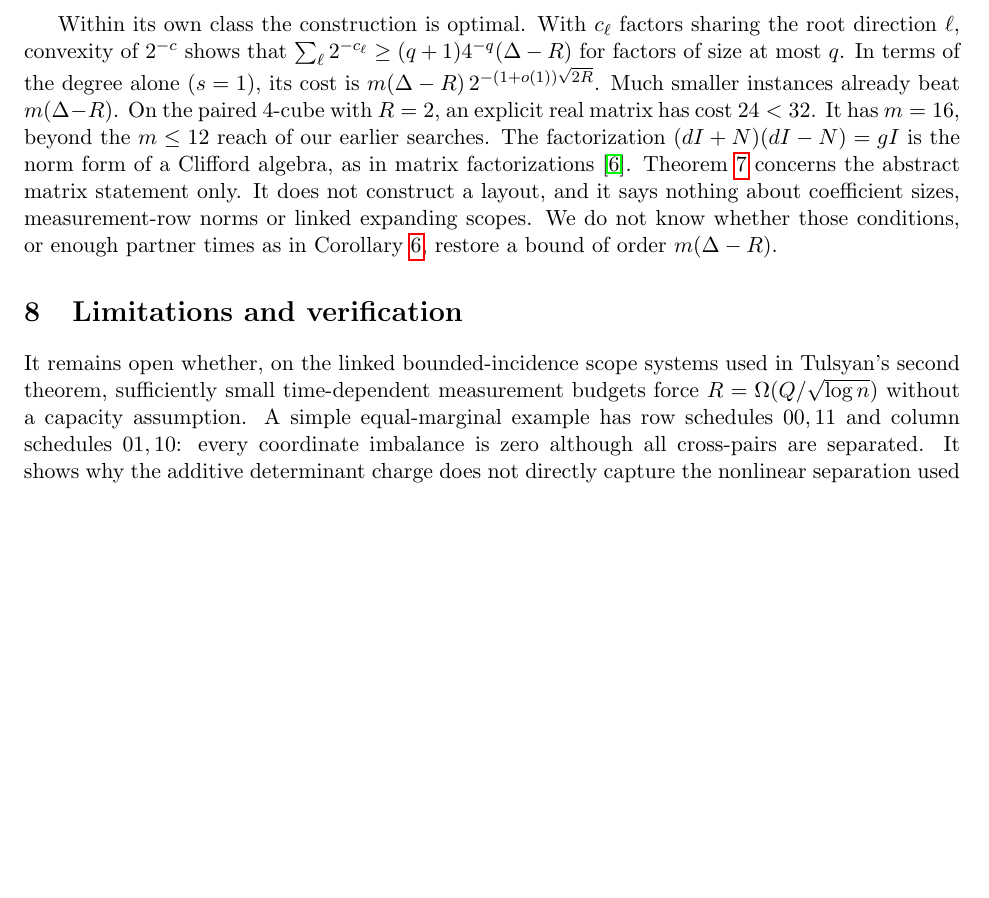
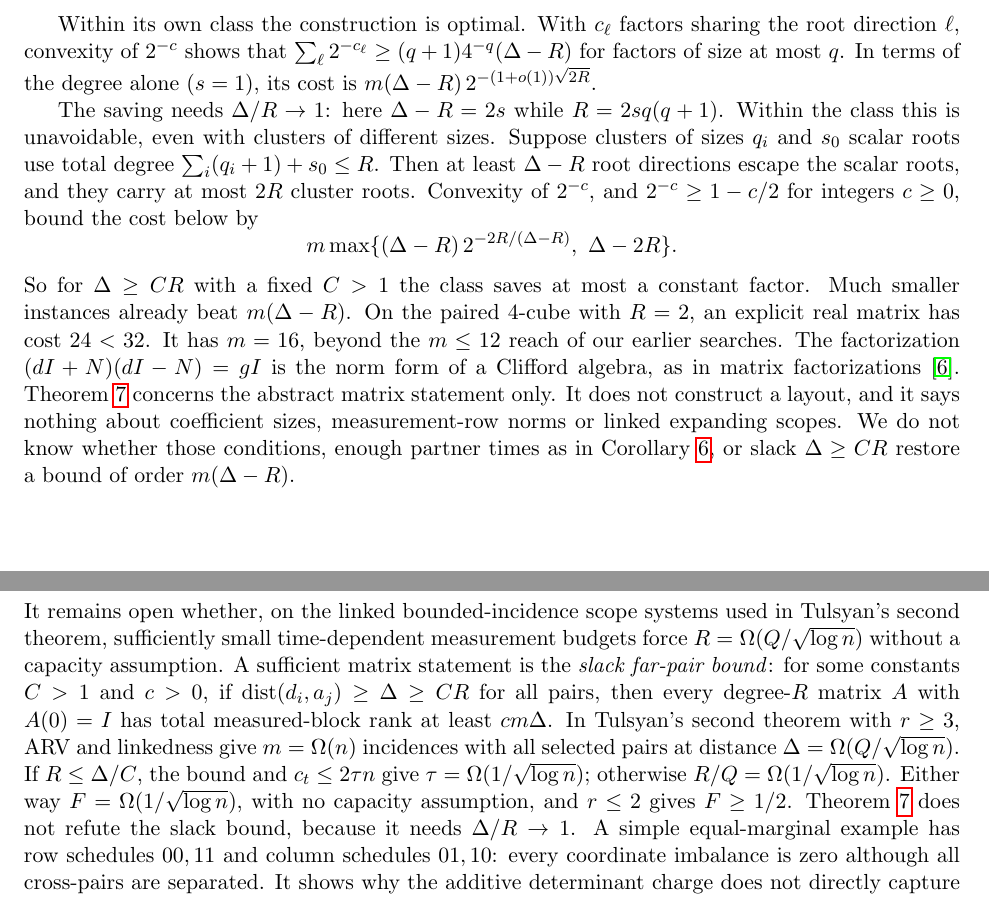
Before and after one commit to chrisb4096-alt/eth-layout-barrier, a LaTeX paper (paper/layout-barrier.tex): part of page 7 of 8 before the commit and two parts of pages 7 and 8 of 9 after it, the two joined at a grey line, cut so that both start at the same text, the shorter picture padded with empty space. Compiled offline with pdfLaTeX.

Commit message:
v1.2: Theorem 7 needs R close to Delta; state the slack far-pair bound and what it would give

```diff
--- a/paper/layout-barrier.tex
+++ b/paper/layout-barrier.tex
@@ -151,10 +151,14 @@ Put $h=2q+2$ and $k=2q$. Split the directions into $s$ groups, each consisting o
 
 For the rational version, let $K$ be the number field generated by the entries of $A$, of degree $e$ over $\mathbb Q$, and replace each entry by its $e\times e$ regular representation. Copy every row and column schedule $e$ times. Measured index sets are unions of whole copy-blocks, the regular representation of a $K$-matrix has $\mathbb Q$-rank $e$ times its $K$-rank, and $m$ also grows by the factor $e$. Distances and degree are unchanged.
 \end{proof}
-Within its own class the construction is optimal. With $c_\ell$ factors sharing the root direction $\ell$, convexity of $2^{-c}$ shows that $\sum_\ell2^{-c_\ell}\ge(q+1)4^{-q}(\Delta-R)$ for factors of size at most $q$. In terms of the degree alone ($s=1$), its cost is $m(\Delta-R)\,2^{-(1+o(1))\sqrt{2R}}$. Much smaller instances already beat $m(\Delta-R)$. On the paired $4$-cube with $R=2$, an explicit real matrix has cost $24<32$. It has $m=16$, beyond the $m\le12$ reach of our earlier searches. The factorization $(dI+N)(dI-N)=gI$ is the norm form of a Clifford algebra, as in matrix factorizations~\cite{eisenbud}. Theorem~\ref{thm:far} concerns the abstract matrix statement only. It does not construct a layout, and it says nothing about coefficient sizes, measurement-row norms or linked expanding scopes. We do not know whether those conditions, or enough partner times as in Corollary~\ref{cor:coset}, restore a bound of order $m(\Delta-R)$.
+Within its own class the construction is optimal. With $c_\ell$ factors sharing the root direction $\ell$, convexity of $2^{-c}$ shows that $\sum_\ell2^{-c_\ell}\ge(q+1)4^{-q}(\Delta-R)$ for factors of size at most $q$. In terms of the degree alone ($s=1$), its cost is $m(\Delta-R)\,2^{-(1+o(1))\sqrt{2R}}$.
 
-\section{Limitations and verification}
-It remains open whether, on the linked bounded-incidence scope systems used in Tulsyan's second theorem, sufficiently small time-dependent measurement budgets force $R=\Omega(Q/\sqrt{\log n})$ without a capacity assumption. A simple equal-marginal example has row schedules $00,11$ and column schedules $01,10$: every coordinate imbalance is zero although all cross-pairs are separated. It shows why the additive determinant charge does not directly capture the nonlinear separation used in the fixed-correction argument.
+The saving needs $\Delta/R\to1$: here $\Delta-R=2s$ while $R=2sq(q+1)$. Within the class this is unavoidable, even with clusters of different sizes. Suppose clusters of sizes $q_i$ and $s_0$ scalar roots use total degree $\sum_i(q_i+1)+s_0\le R$. Then at least $\Delta-R$ root directions escape the scalar roots, and they carry at most $2R$ cluster roots. Convexity of $2^{-c}$, and $2^{-c}\ge1-c/2$ for integers $c\ge0$, bound the cost below by
+\[m\max\{(\Delta-R)\,2^{-2R/(\Delta-R)},\ \Delta-2R\}.\]
+So for $\Delta\ge CR$ with a fixed $C>1$ the class saves at most a constant factor. Much smaller instances already beat $m(\Delta-R)$. On the paired $4$-cube with $R=2$, an explicit real matrix has cost $24<32$. It has $m=16$, beyond the $m\le12$ reach of our earlier searches. The factorization $(dI+N)(dI-N)=gI$ is the norm form of a Clifford algebra, as in matrix factorizations~\cite{eisenbud}. Theorem~\ref{thm:far} concerns the abstract matrix statement only. It does not construct a layout, and it says nothing about coefficient sizes, measurement-row norms or linked expanding scopes. We do not know whether those conditions, enough partner times as in Corollary~\ref{cor:coset}, or slack $\Delta\ge CR$ restore a bound of order $m(\Delta-R)$.
+
+\section{Limitations and verification}\label{sec:open}
+It remains open whether, on the linked bounded-incidence scope systems used in Tulsyan's second theorem, sufficiently small time-dependent measurement budgets force $R=\Omega(Q/\sqrt{\log n})$ without a capacity assumption. A sufficient matrix statement is the \emph{slack far-pair bound}: for some constants $C>1$ and $c>0$, if $\dist(d_i,a_j)\ge\Delta\ge CR$ for all pairs, then every degree-$R$ matrix $A$ with $A(0)=I$ has total measured-block rank at least $cm\Delta$. In Tulsyan's second theorem with $r\ge3$, ARV and linkedness give $m=\Omega(n)$ incidences with all selected pairs at distance $\Delta=\Omega(Q/\sqrt{\log n})$. If $R\le\Delta/C$, the bound and $c_t\le2\tau n$ give $\tau=\Omega(1/\sqrt{\log n})$; otherwise $R/Q=\Omega(1/\sqrt{\log n})$. Either way $F=\Omega(1/\sqrt{\log n})$, with no capacity assumption, and $r\le2$ gives $F\ge1/2$. Theorem~\ref{thm:far} does not refute the slack bound, because it needs $\Delta/R\to1$. A simple equal-marginal example has row schedules $00,11$ and column schedules $01,10$: every coordinate imbalance is zero although all cross-pairs are separated. It shows why the additive determinant charge does not directly capture the nonlinear separation used in the fixed-correction argument.
 
 Even with the capacity condition, our bound is smaller by a factor $\sqrt{\log\log n}$ than the order obtained in \cite{openai}, namely $(\log\log n)^2/\sqrt{\log n}$. This cannot be closed by optimizing \eqref{eq:threshold} and combining it only with \eqref{eq:support}. Put $N=\log_2n$ and take
 \[Q=\lfloor N/\log_2N\rfloor,\quad R=1,\quad r=\lceil\sqrt Q\rceil,\quad \tau=\kappa_1/\sqrt Q,\quad D=\lceil \kappa_2\sqrt Q\rceil,\]
```
Also changed, not shown: README.md, paper/layout-barrier.pdf, paper/layout-barrier.tex (6 more changed lines), 2 other files.
